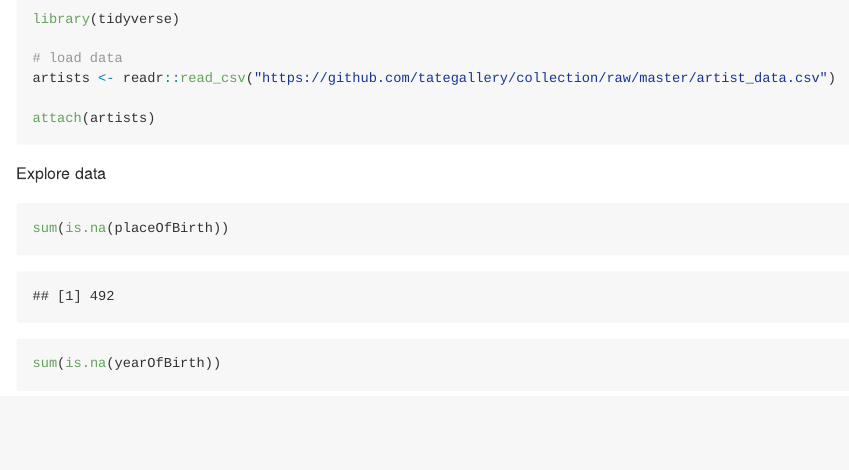
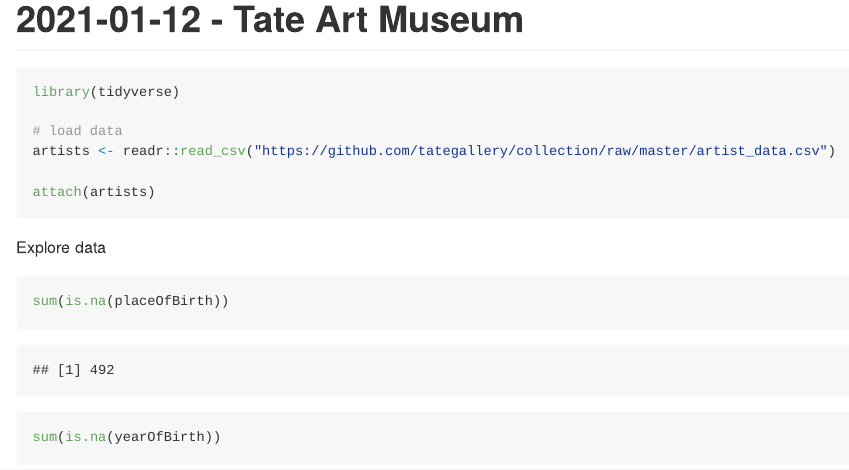
Before and after one commit to karina-kwan/tidy-tuesday, an R Markdown document (2021-01-12/2021-01-12.rmd): the page in a window 1100 px wide, from its top. The pictures show the output file 2021-01-12/2021-01-12.md that the author committed with the source, drawn offline in the style of GitHub.

Commit message:
Add title

````diff
--- a/2021-01-12/2021-01-12.rmd
+++ b/2021-01-12/2021-01-12.rmd
@@ -2,6 +2,8 @@
 title: '2021-01-12 - Tate Art Museum'
 output: html_document
 ---
+
+# 2021-01-12 - Tate Art Museum
 
 ```{r, message = FALSE}
 library(tidyverse)
````
Also changed, not shown: 2021-01-12/2021-01-12.md, 1 other file.
